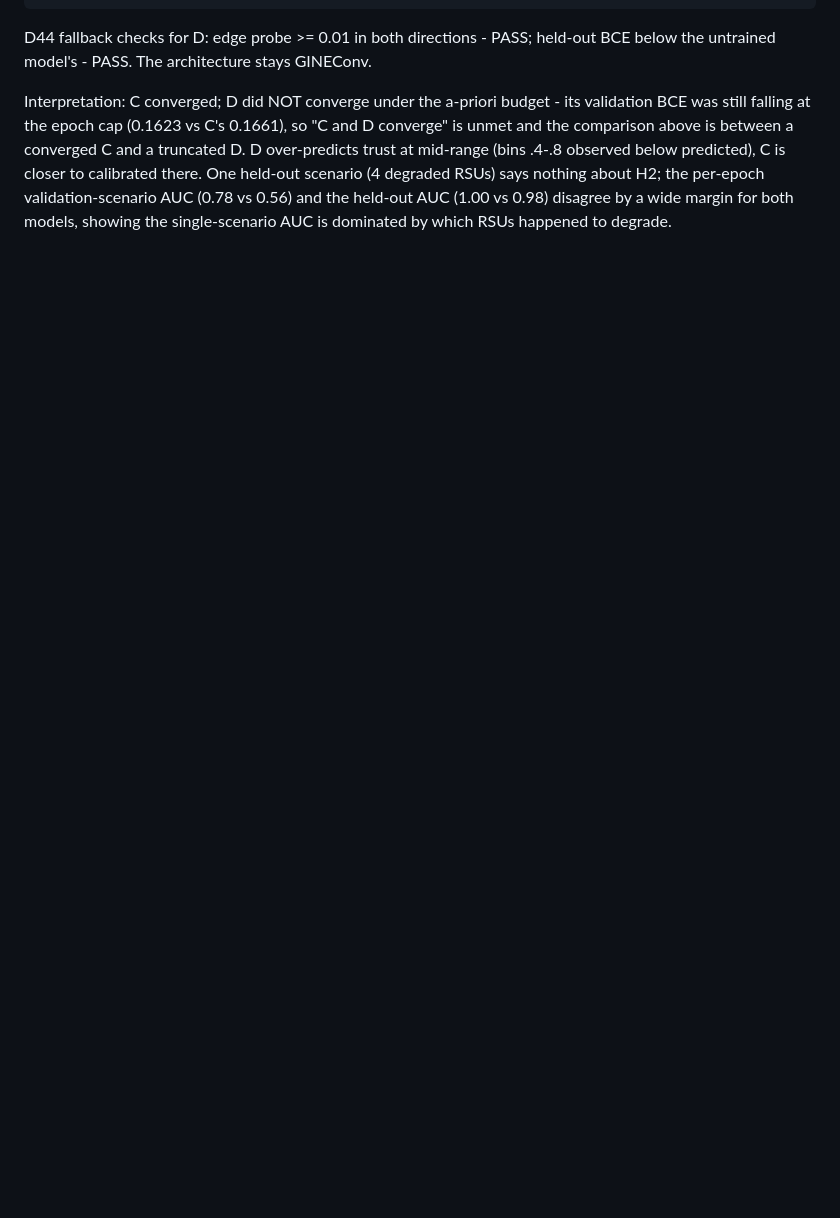
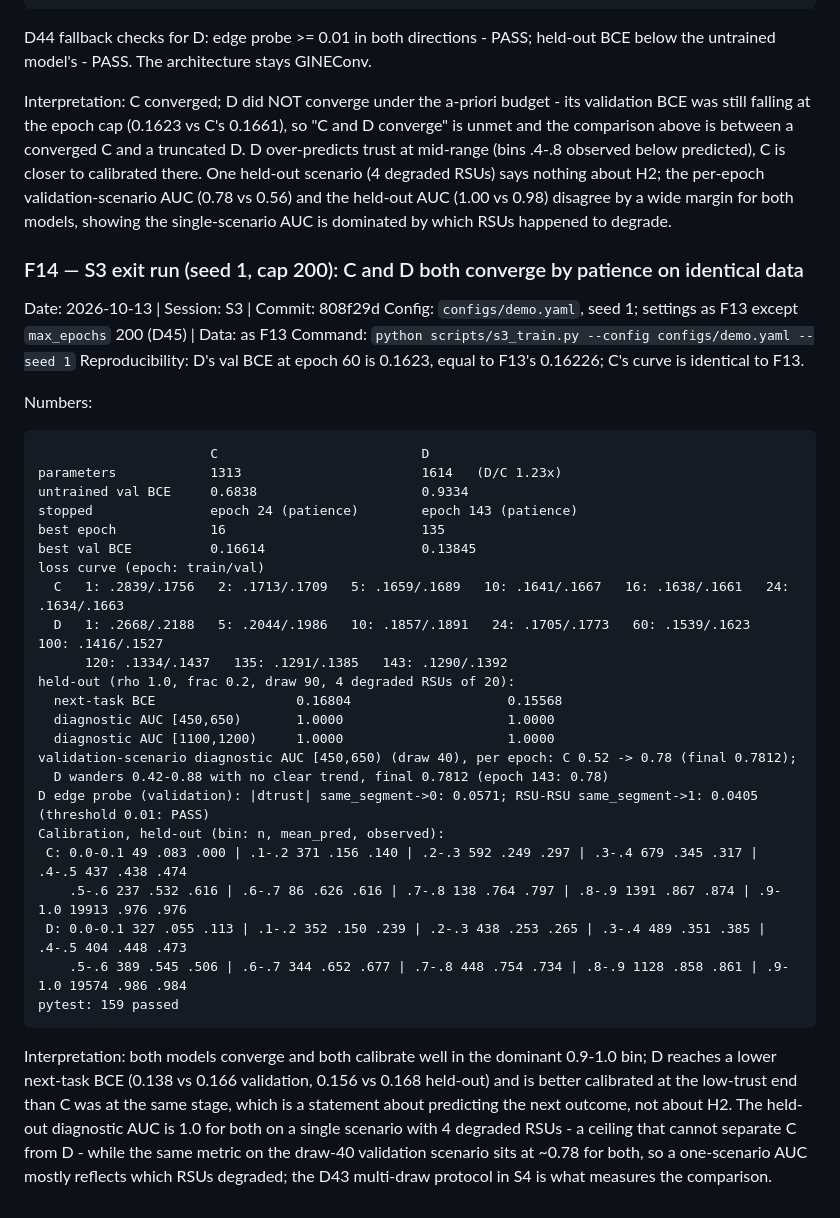
Before and after one commit to mucool-codes/TrustGraph, a Markdown page: FINDINGS.md, the part around the change. Drawn GitHub-style; blank space fills up the shorter version.

Commit message:
S3: record F14 - C and D converge on identical data (seed 1)
Co-Authored-By: Claude Sonnet 5.5 <noreply@anthropic.com>

````diff
--- a/FINDINGS.md
+++ b/FINDINGS.md
@@ -624,3 +624,42 @@ mid-range (bins .4-.8 observed below predicted), C is closer to calibrated there
 scenario (4 degraded RSUs) says nothing about H2; the per-epoch validation-scenario AUC (0.78
 vs 0.56) and the held-out AUC (1.00 vs 0.98) disagree by a wide margin for both models,
 showing the single-scenario AUC is dominated by which RSUs happened to degrade.
+
+### F14 — S3 exit run (seed 1, cap 200): C and D both converge by patience on identical data
+Date: 2026-10-13 | Session: S3 | Commit: 808f29d
+Config: `configs/demo.yaml`, seed 1; settings as F13 except `max_epochs` 200 (D45) | Data: as F13
+Command: `python scripts/s3_train.py --config configs/demo.yaml --seed 1`
+Reproducibility: D's val BCE at epoch 60 is 0.1623, equal to F13's 0.16226; C's curve is identical to F13.
+
+Numbers:
+```
+                      C                          D
+parameters            1313                       1614   (D/C 1.23x)
+untrained val BCE     0.6838                     0.9334
+stopped               epoch 24 (patience)        epoch 143 (patience)
+best epoch            16                         135
+best val BCE          0.16614                    0.13845
+loss curve (epoch: train/val)
+  C   1: .2839/.1756   2: .1713/.1709   5: .1659/.1689   10: .1641/.1667   16: .1638/.1661   24: .1634/.1663
+  D   1: .2668/.2188   5: .2044/.1986   10: .1857/.1891   24: .1705/.1773   60: .1539/.1623   100: .1416/.1527
+      120: .1334/.1437   135: .1291/.1385   143: .1290/.1392
+held-out (rho 1.0, frac 0.2, draw 90, 4 degraded RSUs of 20):
+  next-task BCE                  0.16804                    0.15568
+  diagnostic AUC [450,650)       1.0000                     1.0000
+  diagnostic AUC [1100,1200)     1.0000                     1.0000
+validation-scenario diagnostic AUC [450,650) (draw 40), per epoch: C 0.52 -> 0.78 (final 0.7812);
+  D wanders 0.42-0.88 with no clear trend, final 0.7812 (epoch 143: 0.78)
+D edge probe (validation): |dtrust| same_segment->0: 0.0571; RSU-RSU same_segment->1: 0.0405  (threshold 0.01: PASS)
+Calibration, held-out (bin: n, mean_pred, observed):
+ C: 0.0-0.1 49 .083 .000 | .1-.2 371 .156 .140 | .2-.3 592 .249 .297 | .3-.4 679 .345 .317 | .4-.5 437 .438 .474
+    .5-.6 237 .532 .616 | .6-.7 86 .626 .616 | .7-.8 138 .764 .797 | .8-.9 1391 .867 .874 | .9-1.0 19913 .976 .976
+ D: 0.0-0.1 327 .055 .113 | .1-.2 352 .150 .239 | .2-.3 438 .253 .265 | .3-.4 489 .351 .385 | .4-.5 404 .448 .473
+    .5-.6 389 .545 .506 | .6-.7 344 .652 .677 | .7-.8 448 .754 .734 | .8-.9 1128 .858 .861 | .9-1.0 19574 .986 .984
+pytest: 159 passed
+```
+Interpretation: both models converge and both calibrate well in the dominant 0.9-1.0 bin; D reaches a lower next-task BCE (0.138 vs 0.166 validation, 0.156 vs 0.168 held-out) and
+is better calibrated at the low-trust end than C was at the same stage, which is a statement about
+predicting the next outcome, not about H2. The held-out diagnostic AUC is 1.0 for both on a single
+scenario with 4 degraded RSUs - a ceiling that cannot separate C from D - while the same metric
+on the draw-40 validation scenario sits at ~0.78 for both, so a one-scenario AUC mostly reflects
+which RSUs degraded; the D43 multi-draw protocol in S4 is what measures the comparison.
````
